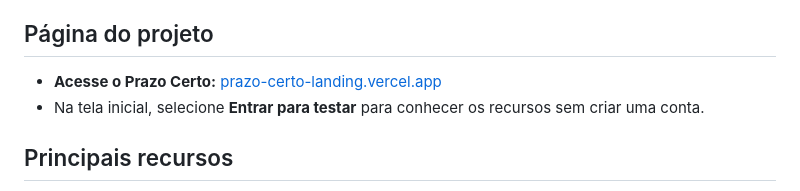
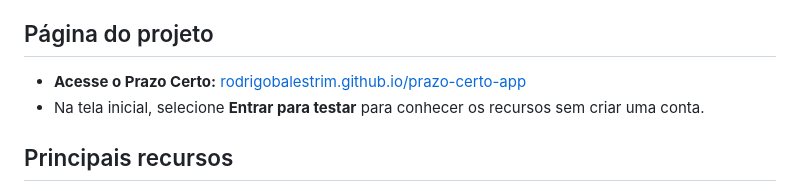
Before and after one commit to RodrigoBalestrim/prazo-certo-app, a Markdown page: README.md, the part around the change. Drawn GitHub-style.

Commit message:
docs: corrigir nome do link web

```diff
--- a/README.md
+++ b/README.md
@@ -7,7 +7,7 @@ e ajudar mercados, empresas e usuários domésticos a agir antes do vencimento.
 
 ## Página do projeto
 
-- **Acesse o Prazo Certo:** [prazo-certo-landing.vercel.app](https://rodrigobalestrim.github.io/prazo-certo-app)
+- **Acesse o Prazo Certo:** [rodrigobalestrim.github.io/prazo-certo-app](https://rodrigobalestrim.github.io/prazo-certo-app/)
 - Na tela inicial, selecione **Entrar para testar** para conhecer os recursos sem criar uma conta.
 
 ## Principais recursos
```
